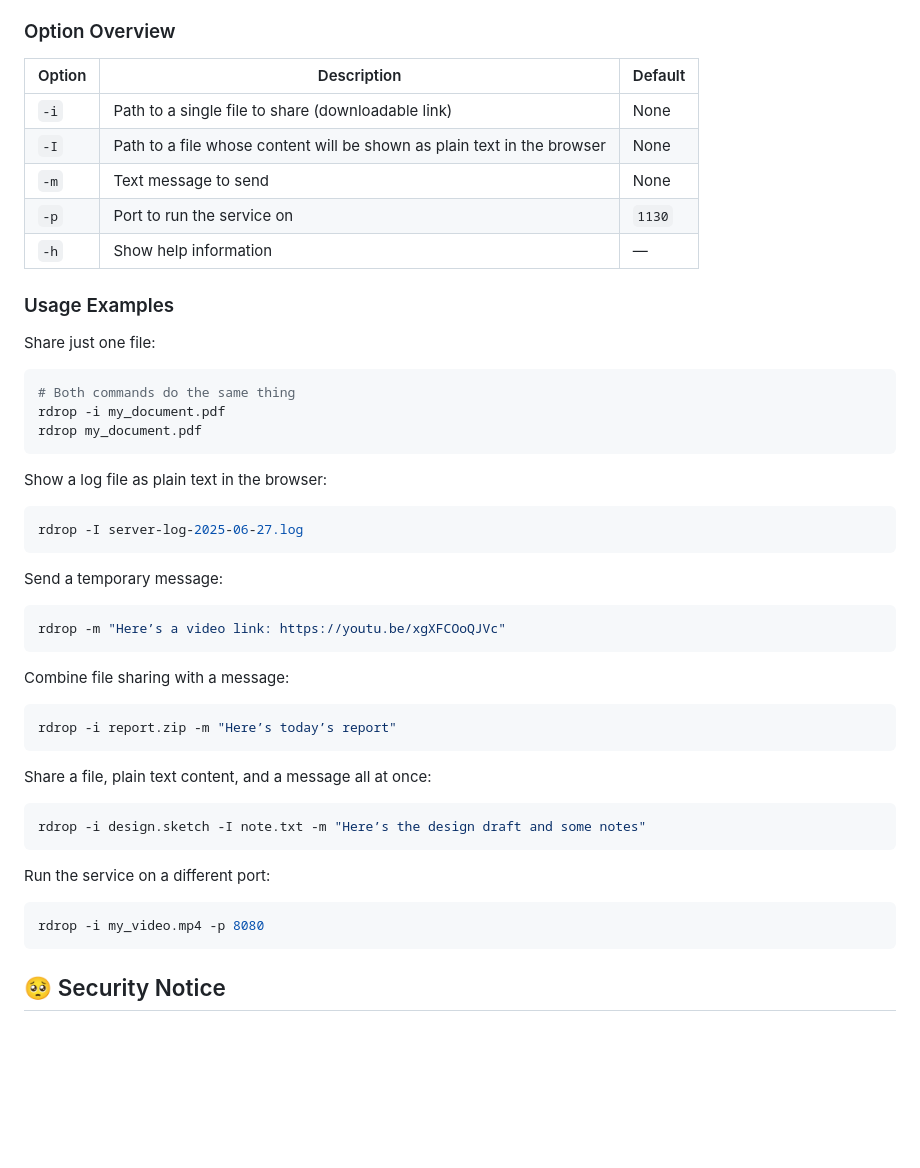
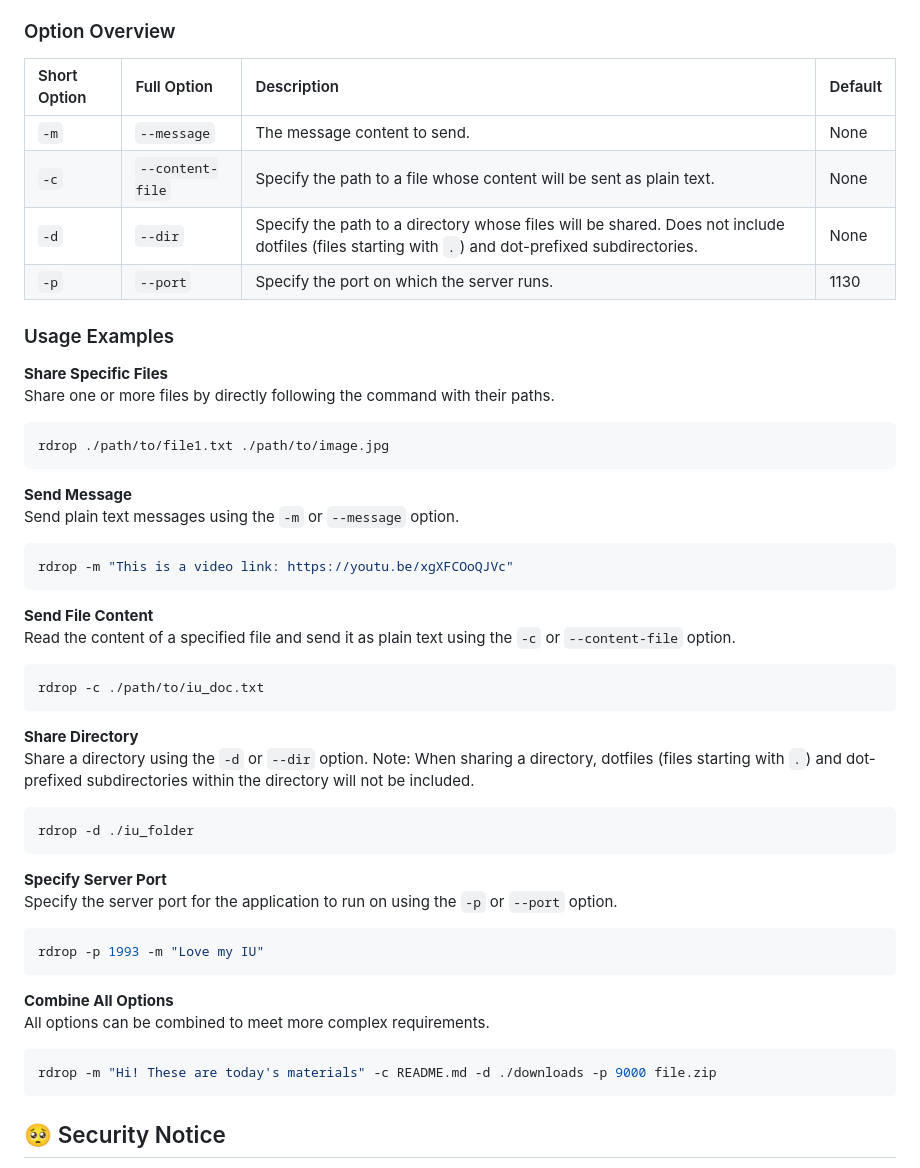
Before and after one commit to at337am/raindrop, a Markdown page: README.md, the part around the change. Drawn GitHub-style; blank space fills up the shorter version.

````diff
--- a/README.md
+++ b/README.md
@@ -46,52 +46,55 @@ When launched, raindrop runs a temporary HTTP server on your device (default por
 
 ### Option Overview
 
-| Option | Description                                                             | Default |
-| ------ | ----------------------------------------------------------------------- | ------- |
-| `-i`   | Path to a single file to share (downloadable link)                      | None    |
-| `-I`   | Path to a file whose content will be shown as plain text in the browser | None    |
-| `-m`   | Text message to send                                                    | None    |
-| `-p`   | Port to run the service on                                              | `1130`  |
-| `-h`   | Show help information                                                   | —       |
+| Short Option | Full Option    | Description                                                                  | Default |
+| :----------- | :------------- | :--------------------------------------------------------------------------- | :------ |
+| `-m`         | `--message`    | The message content to send.                                                 | None    |
+| `-c`         | `--content-file` | Specify the path to a file whose content will be sent as plain text.         | None    |
+| `-d`         | `--dir`        | Specify the path to a directory whose files will be shared. Does not include dotfiles (files starting with `.`) and dot-prefixed subdirectories. | None    |
+| `-p`         | `--port`       | Specify the port on which the server runs.                                   | 1130    |
 
 ### Usage Examples
 
-Share just one file:
+**Share Specific Files**
+Share one or more files by directly following the command with their paths.
 
 ```bash
-# Both commands do the same thing
-rdrop -i my_document.pdf
-rdrop my_document.pdf
+rdrop ./path/to/file1.txt ./path/to/image.jpg
 ```
 
-Show a log file as plain text in the browser:
+**Send Message**
+Send plain text messages using the `-m` or `--message` option.
 
 ```bash
-rdrop -I server-log-2025-06-27.log
+rdrop -m "This is a video link: https://youtu.be/xgXFCOoQJVc"
 ```
 
-Send a temporary message:
+**Send File Content**
+Read the content of a specified file and send it as plain text using the `-c` or `--content-file` option.
 
 ```bash
-rdrop -m "Here’s a video link: https://youtu.be/xgXFCOoQJVc"
+rdrop -c ./path/to/iu_doc.txt
 ```
 
-Combine file sharing with a message:
+**Share Directory**
+Share a directory using the `-d` or `--dir` option. Note: When sharing a directory, dotfiles (files starting with `.`) and dot-prefixed subdirectories within the directory will not be included.
 
 ```bash
-rdrop -i report.zip -m "Here’s today’s report"
+rdrop -d ./iu_folder
 ```
 
-Share a file, plain text content, and a message all at once:
+**Specify Server Port**
+Specify the server port for the application to run on using the `-p` or `--port` option.
 
 ```bash
-rdrop -i design.sketch -I note.txt -m "Here’s the design draft and some notes"
+rdrop -p 1993 -m "Love my IU"
 ```
 
-Run the service on a different port:
+**Combine All Options**
+All options can be combined to meet more complex requirements.
 
 ```bash
-rdrop -i my_video.mp4 -p 8080
+rdrop -m "Hi! These are today's materials" -c README.md -d ./downloads -p 9000 file.zip
 ```
 
 ## 🥺 Security Notice
````
Also changed, not shown: README.zh-CN.md (+24 -21 lines).
